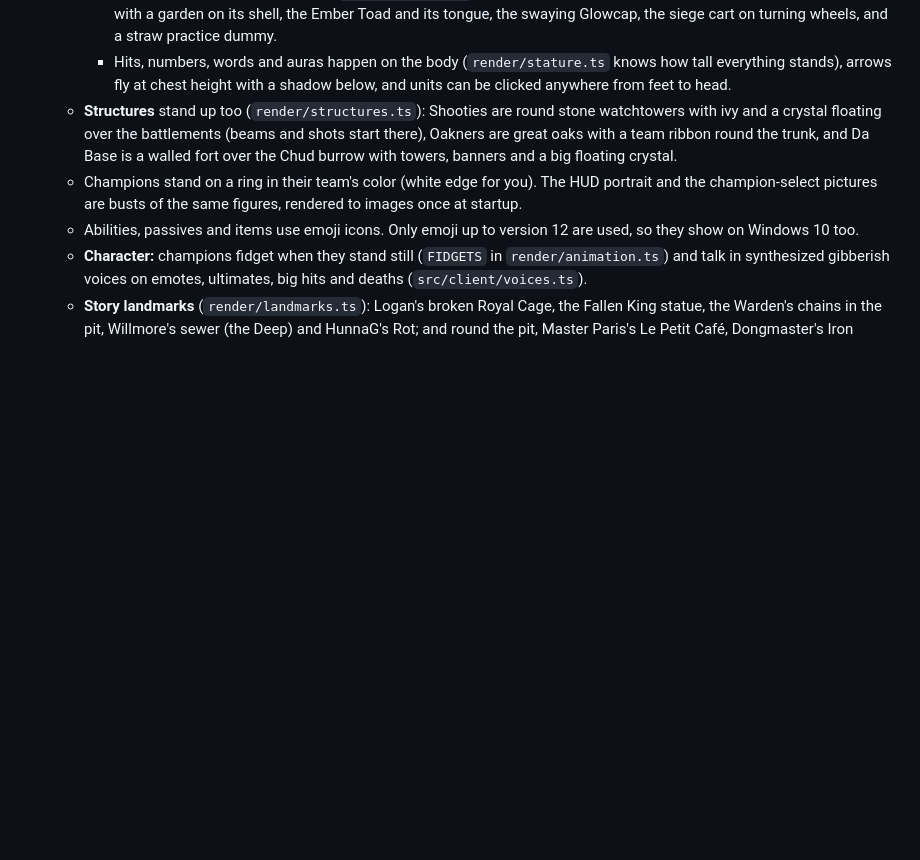
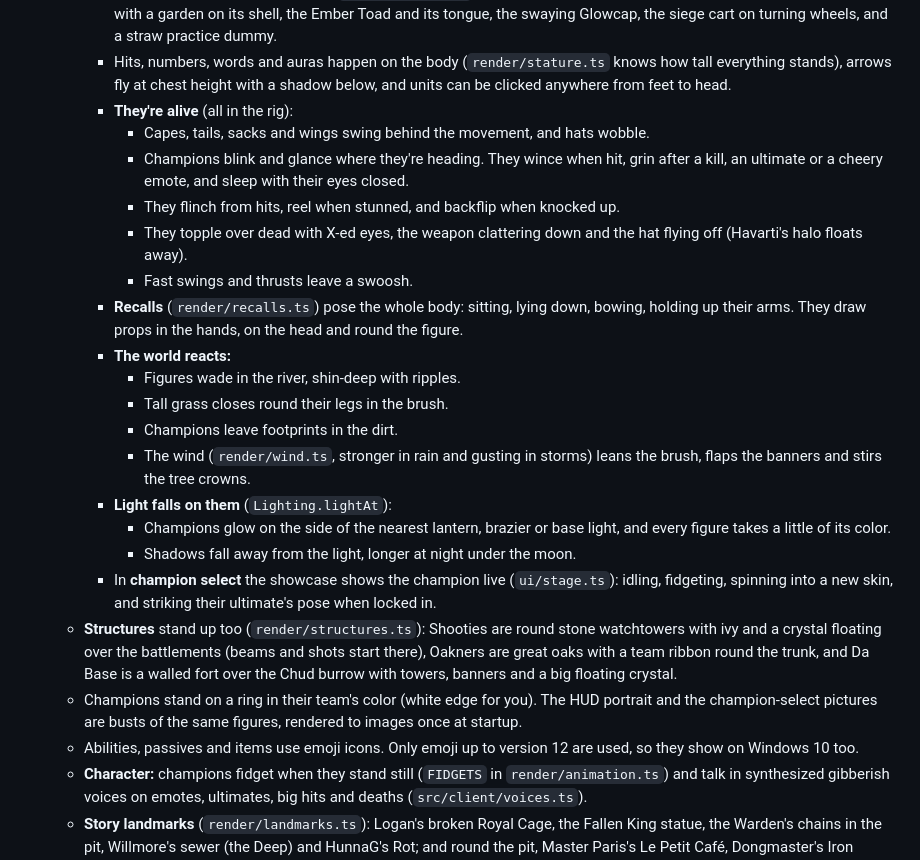
Before and after one commit to jarretfox/moba, a Markdown page: DESIGN.md, the part around the change. Rendered like a GitHub page; blank space fills up the shorter version.

Commit message:
DESIGN.md: figures that live, react and catch the light
Co-Authored-By: Claude Opus 5.5 <noreply@anthropic.com>

```diff
--- a/DESIGN.md
+++ b/DESIGN.md
@@ -315,6 +315,22 @@ The numbers live at the top of `src/shared/champions/daltonomo.ts`. Shaco-style.
     - Each one's look and proportions are a build (`render/builds.ts`). Champions: Jordini's hood and bow, The Oak's horns and axe, Willmore's sack and bin lid, HunnaG's cap, Logan the lion on his hind legs, King Rix's cape and crown, Dongmaster's jaw and fists, the Dabber's hoodie and tail, Paris's beret and épée, Havarti the winged wheel of cheese, Daltonomo's belled hat and two knives. Chuds wear hoods in their team's color.
     - Creatures that aren't on two legs (`render/beasts.ts`): scurrying rats (the Rat King in a stolen crown), the Mossback with a garden on its shell, the Ember Toad and its tongue, the swaying Glowcap, the siege cart on turning wheels, and a straw practice dummy.
     - Hits, numbers, words and auras happen on the body (`render/stature.ts` knows how tall everything stands), arrows fly at chest height with a shadow below, and units can be clicked anywhere from feet to head.
+    - **They're alive** (all in the rig):
+      - Capes, tails, sacks and wings swing behind the movement, and hats wobble.
+      - Champions blink and glance where they're heading. They wince when hit, grin after a kill, an ultimate or a cheery emote, and sleep with their eyes closed.
+      - They flinch from hits, reel when stunned, and backflip when knocked up.
+      - They topple over dead with X-ed eyes, the weapon clattering down and the hat flying off (Havarti's halo floats away).
+      - Fast swings and thrusts leave a swoosh.
+    - **Recalls** (`render/recalls.ts`) pose the whole body: sitting, lying down, bowing, holding up their arms. They draw props in the hands, on the head and round the figure.
+    - **The world reacts:**
+      - Figures wade in the river, shin-deep with ripples.
+      - Tall grass closes round their legs in the brush.
+      - Champions leave footprints in the dirt.
+      - The wind (`render/wind.ts`, stronger in rain and gusting in storms) leans the brush, flaps the banners and stirs the tree crowns.
+    - **Light falls on them** (`Lighting.lightAt`):
+      - Champions glow on the side of the nearest lantern, brazier or base light, and every figure takes a little of its color.
+      - Shadows fall away from the light, longer at night under the moon.
+    - In **champion select** the showcase shows the champion live (`ui/stage.ts`): idling, fidgeting, spinning into a new skin, and striking their ultimate's pose when locked in.
   - **Structures** stand up too (`render/structures.ts`): Shooties are round stone watchtowers with ivy and a crystal floating over the battlements (beams and shots start there), Oakners are great oaks with a team ribbon round the trunk, and Da Base is a walled fort over the Chud burrow with towers, banners and a big floating crystal.
   - Champions stand on a ring in their team's color (white edge for you). The HUD portrait and the champion-select pictures are busts of the same figures, rendered to images once at startup.
   - Abilities, passives and items use emoji icons. Only emoji up to version 12 are used, so they show on Windows 10 too.
```
